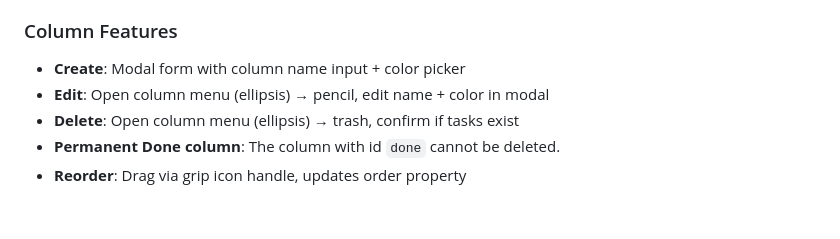
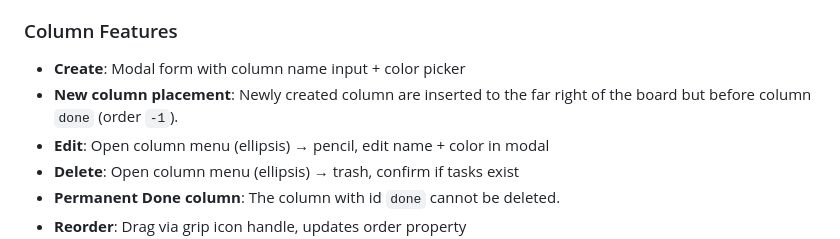
Before and after one commit to mdiener21/personal-kanban, a Markdown page: docs/specification-kanban.md, the part around the change. Rendered like a GitHub page; blank space fills up the shorter version.

Commit message:
feat: specify new column placement behavior in the board

```diff
--- a/docs/specification-kanban.md
+++ b/docs/specification-kanban.md
@@ -93,6 +93,7 @@
 ### Column Features
 
 - **Create**: Modal form with column name input + color picker
+- **New column placement**: Newly created column are inserted to the far right of the board but before column `done` (order `-1`).
 - **Edit**: Open column menu (ellipsis) → pencil, edit name + color in modal
 - **Delete**: Open column menu (ellipsis) → trash, confirm if tasks exist
 - **Permanent Done column**: The column with id `done` cannot be deleted.
```
